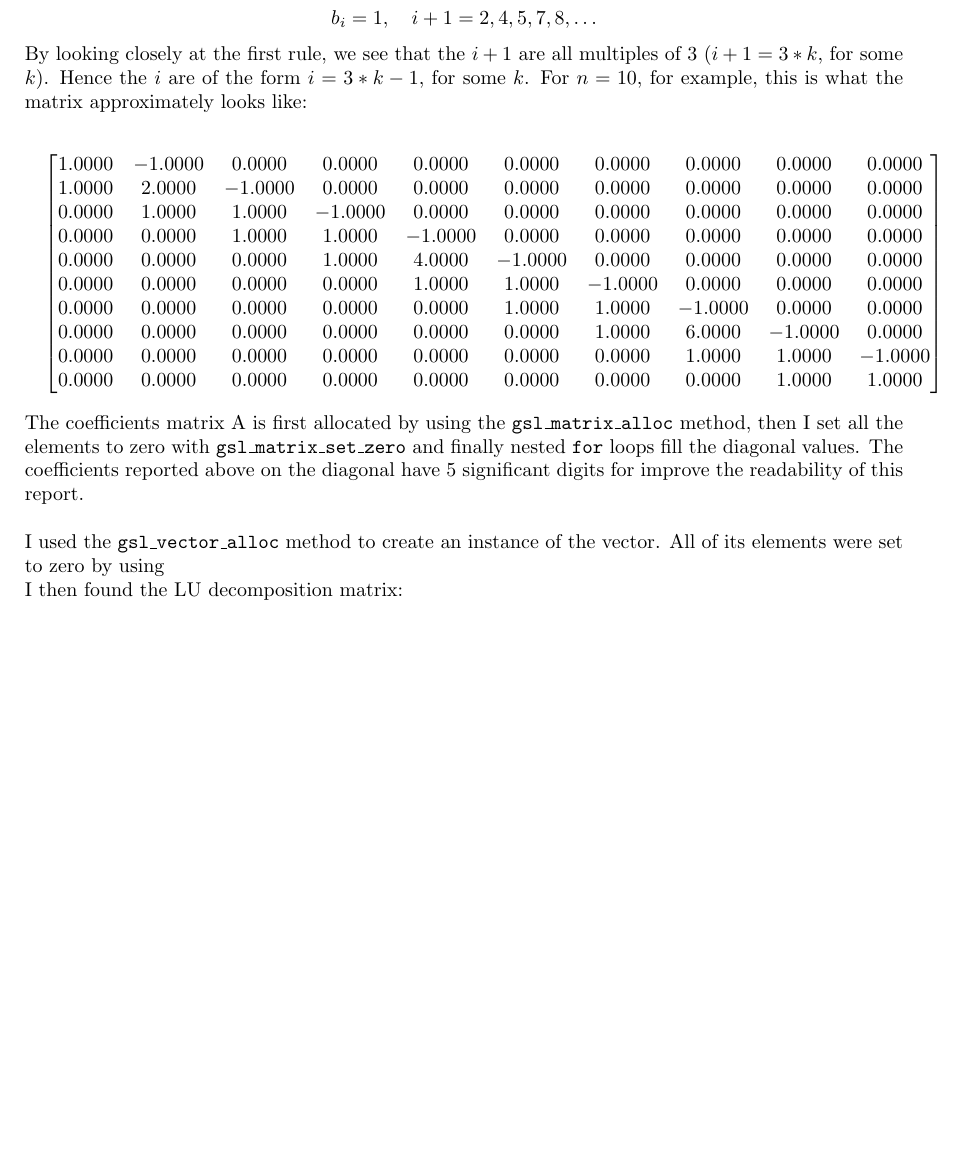
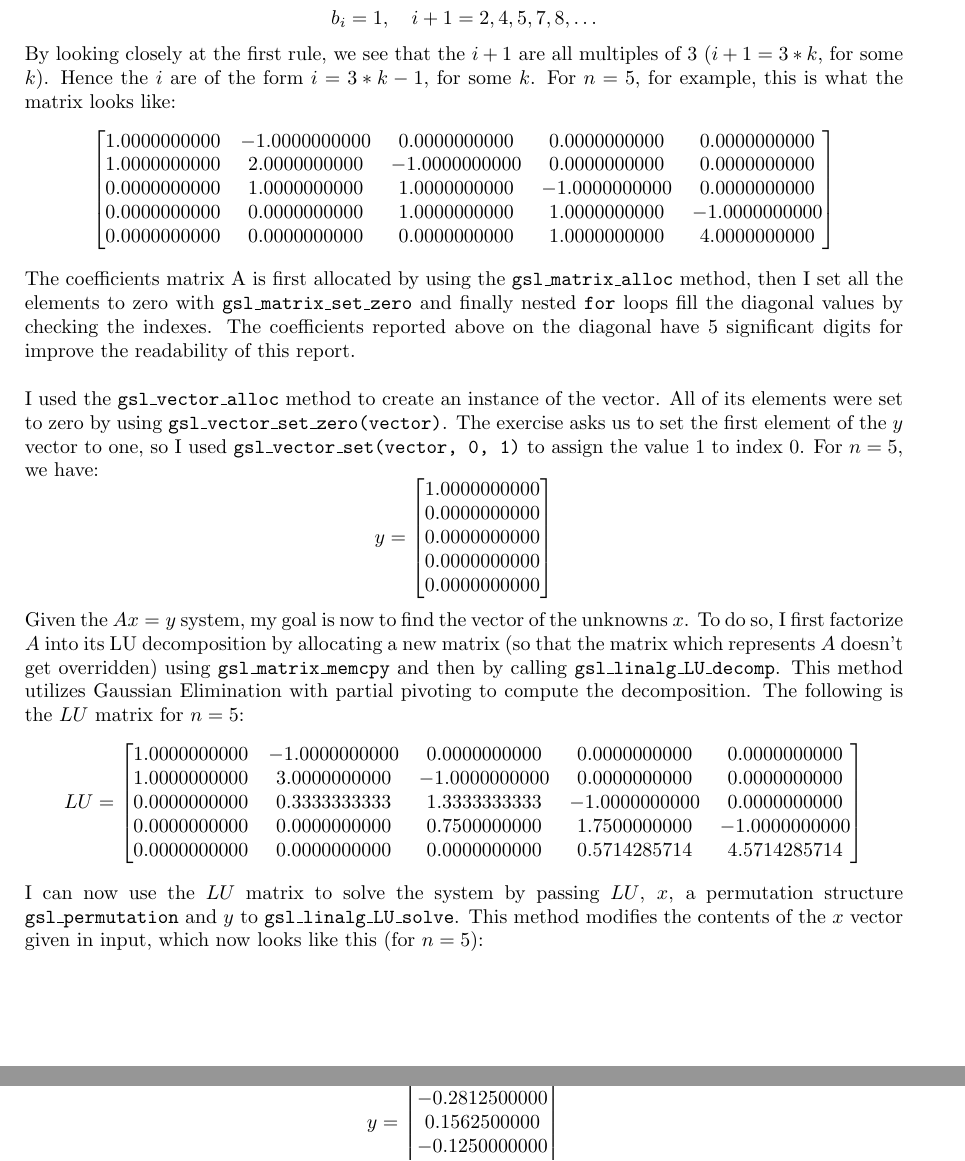
Before and after one commit to csr/MATLAB-Scientific-Programming, a LaTeX document (Linear Systems/Report.tex): part of page 4 of 5 before the commit and two parts of pages 4 and 5 of 6 after it, the two joined at a grey line, cut so that both start at the same text, the shorter picture padded with empty space. Compiled offline with pdfLaTeX.

Commit message:
Improved report description on computation

```diff
--- a/Linear Systems/Report.tex
+++ b/Linear Systems/Report.tex
@@ -126,29 +127,54 @@ In order to solve the system $Ax=y$, I first need to build the matrix A by under
 $$b_i =\frac{2(i+1)}{3},\quad i + 1= 3, 6, 9,\ldots$$
 $$b_i =1,\quad i + 1 = 2, 4, 5, 7, 8, \ldots$$
 
-By looking closely at the first rule, we see that the $i+1$ are all multiples of 3 ($i+1 = 3*k$, for some $k$). Hence the $i$ are of the form $i = 3*k-1$, for some $k$. For $n = 10$, for example, this is what the matrix approximately looks like:
+By looking closely at the first rule, we see that the $i+1$ are all multiples of 3 ($i+1 = 3*k$, for some $k$). Hence the $i$ are of the form $i = 3*k-1$, for some $k$. For $n = 5$, for example, this is what the matrix looks like:
+$$
+\begin{bmatrix}
+1.0000000000 & -1.0000000000 & 0.0000000000 & 0.0000000000 & 0.0000000000 \\
+1.0000000000 & 2.0000000000 & -1.0000000000 & 0.0000000000 & 0.0000000000 \\
+0.0000000000 & 1.0000000000 & 1.0000000000 & -1.0000000000 & 0.0000000000 \\
+0.0000000000 & 0.0000000000 & 1.0000000000 & 1.0000000000 & -1.0000000000 \\
+0.0000000000 & 0.0000000000 & 0.0000000000 & 1.0000000000 & 4.0000000000 \\\end{bmatrix}
+$$
 
+The coefficients matrix A is first allocated by using the \code{gsl\_matrix\_alloc} method, then I set all the elements to zero with \code{gsl\_matrix\_set\_zero} and finally nested \code{for} loops fill the diagonal values by checking the indexes. The coefficients reported above on the diagonal have 5 significant digits for improve the readability of this report.\\
+
+I used the \code{gsl\_vector\_alloc} method to create an instance of the vector. All of its elements were set to zero by using \code{gsl\_vector\_set\_zero(vector)}. The exercise asks us to set the first element of the $y$ vector to one, so I used \code{gsl\_vector\_set(vector, 0, 1)} to assign the value 1 to index 0. For $n=5$, we have:
 $$
-\quad
+y=
 \begin{bmatrix}
-1.0000 & -1.0000 & 0.0000 & 0.0000 & 0.0000 & 0.0000 & 0.0000 & 0.0000 & 0.0000 & 0.0000 \\
-1.0000 & 2.0000 & -1.0000 & 0.0000 & 0.0000 & 0.0000 & 0.0000 & 0.0000 & 0.0000 & 0.0000 \\
-0.0000 & 1.0000 & 1.0000 & -1.0000 & 0.0000 & 0.0000 & 0.0000 & 0.0000 & 0.0000 & 0.0000 \\
-0.0000 & 0.0000 & 1.0000 & 1.0000 & -1.0000 & 0.0000 & 0.0000 & 0.0000 & 0.0000 & 0.0000 \\
-0.0000 & 0.0000 & 0.0000 & 1.0000 & 4.0000 & -1.0000 & 0.0000 & 0.0000 & 0.0000 & 0.0000 \\
-0.0000 & 0.0000 & 0.0000 & 0.0000 & 1.0000 & 1.0000 & -1.0000 & 0.0000 & 0.0000 & 0.0000 \\
-0.0000 & 0.0000 & 0.0000 & 0.0000 & 0.0000 & 1.0000 & 1.0000 & -1.0000 & 0.0000 & 0.0000 \\
-0.0000 & 0.0000 & 0.0000 & 0.0000 & 0.0000 & 0.0000 & 1.0000 & 6.0000 & -1.0000 & 0.0000 \\
-0.0000 & 0.0000 & 0.0000 & 0.0000 & 0.0000 & 0.0000 & 0.0000 & 1.0000 & 1.0000 & -1.0000 \\
-0.0000 & 0.0000 & 0.0000 & 0.0000 & 0.0000 & 0.0000 & 0.0000 & 0.0000 & 1.0000 & 1.0000
+1.0000000000 \\
+0.0000000000 \\
+0.0000000000 \\
+0.0000000000 \\
+0.0000000000 \\
 \end{bmatrix}
 $$
 
-The coefficients matrix A is first allocated by using the \code{gsl\_matrix\_alloc} method, then I set all the elements to zero with \code{gsl\_matrix\_set\_zero} and finally nested \code{for} loops fill the diagonal values. The coefficients reported above on the diagonal have 5 significant digits for improve the readability of this report.\\
+Given the $Ax=y$ system, my goal is now to find the vector of the unknowns $x$. To do so, I first factorize $A$ into its LU decomposition by allocating a new matrix (so that the matrix which represents $A$ doesn't get overridden) using \code{gsl\_matrix\_memcpy} and then by calling \code{gsl\_linalg\_LU\_decomp}. This method utilizes Gaussian Elimination with partial pivoting to compute the decomposition. The following is the $LU$ matrix for $n=5$:
+$$
+LU=
+\begin{bmatrix}
+1.0000000000 & -1.0000000000 & 0.0000000000 & 0.0000000000 & 0.0000000000\\
+1.0000000000 & 3.0000000000 & -1.0000000000 & 0.0000000000 & 0.0000000000\\
+0.0000000000 & 0.3333333333 & 1.3333333333 & -1.0000000000 & 0.0000000000\\
+0.0000000000 & 0.0000000000 & 0.7500000000 & 1.7500000000 & -1.0000000000\\
+0.0000000000 & 0.0000000000 & 0.0000000000 & 0.5714285714 & 4.5714285714\\
+\end{bmatrix}
+$$
 
-I used the \code{gsl\_vector\_alloc} method to create an instance of the vector. All of its elements were set to zero by using
+I can now use the $LU$ matrix to solve the system by passing $LU$, $x$, a permutation structure \code{gsl\_permutation} and $y$ to \code{gsl\_linalg\_LU\_solve}. This method modifies the contents of the $x$ vector given in input, which now looks like this (for $n=5$):
 
-I then found the LU decomposition matrix:
+$$
+y=
+\begin{bmatrix}
+0.7187500000\\
+-0.2812500000\\
+0.1562500000\\
+-0.1250000000\\
+0.0312500000\\
+\end{bmatrix}
+$$
 
 \section{Observations}
 
```
Also changed, not shown: Linear Systems/Report.pdf, Linear Systems/Report.tex (3 more changed lines), 6 other files.
